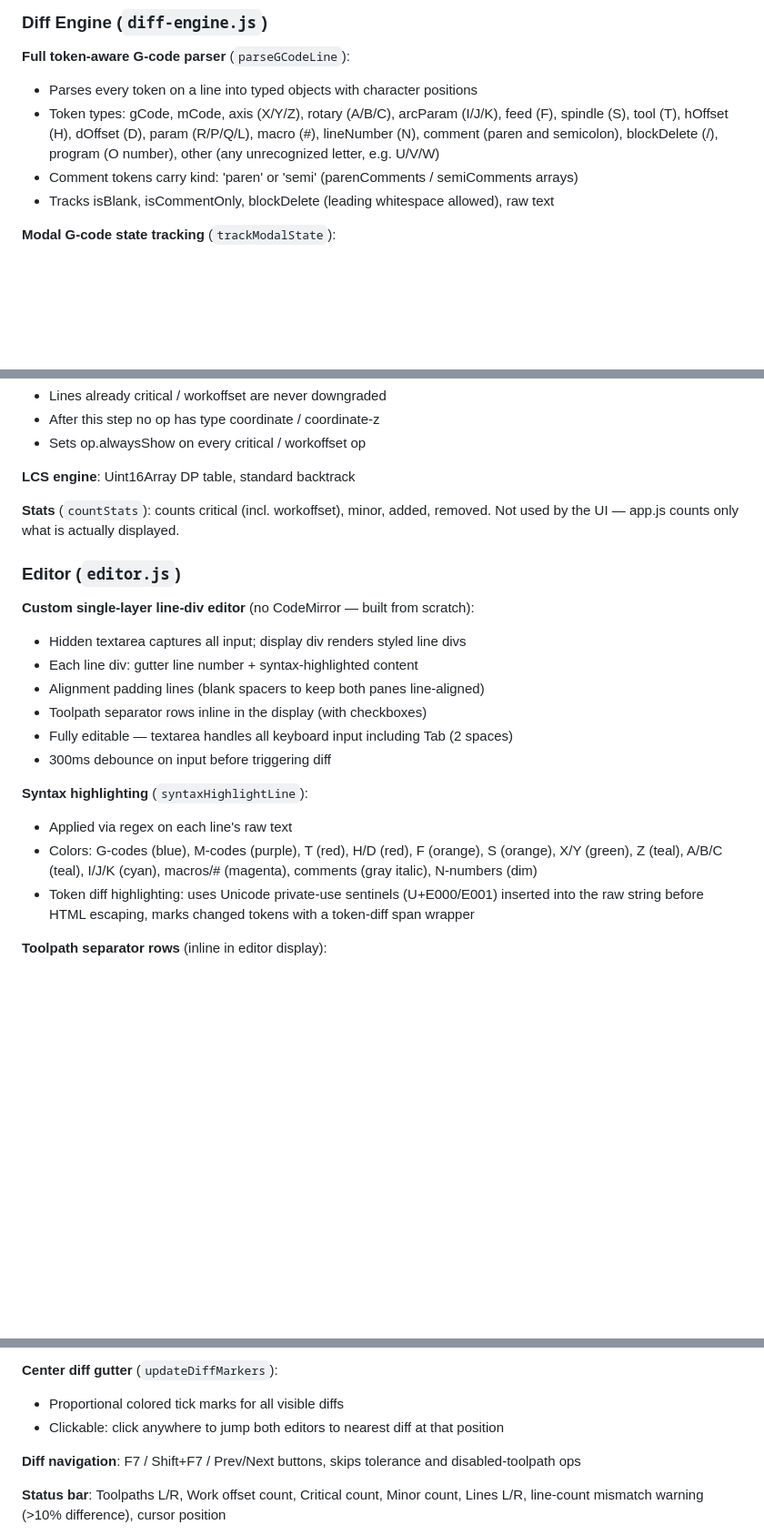
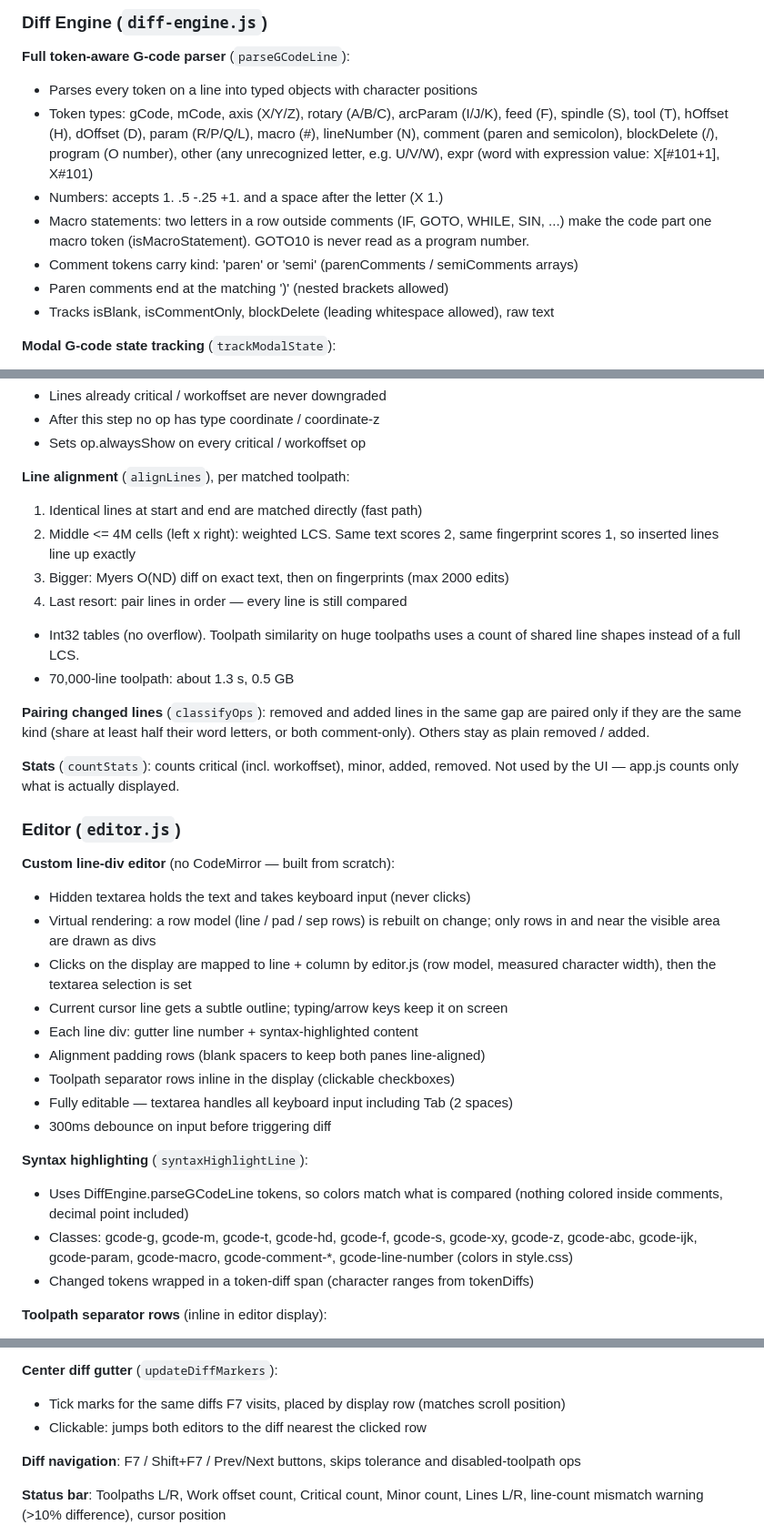
Before and after one commit to incrementalDan/G_Code_Compare_Tool, a Markdown page: Claude.md, 3 parts joined by grey strips. Shown at 91% size. GitHub-like rendering; blank space fills up the shorter version.

Commit message:
Update CLAUDE.md for parser, alignment and editor changes
Co-Authored-By: Claude Opus 5.5 <noreply@anthropic.com>
Claude-Session: https://claude.ai/code/session_01BvYRcuhPwabxQxH32gm27a

```diff
--- a/Claude.md
+++ b/Claude.md
@@ -48,8 +48,14 @@ Plain Node, no npm. Add a test for every new rule.
 - Token types: gCode, mCode, axis (X/Y/Z), rotary (A/B/C), arcParam (I/J/K),
   feed (F), spindle (S), tool (T), hOffset (H), dOffset (D), param (R/P/Q/L),
   macro (#), lineNumber (N), comment (paren and semicolon), blockDelete (/),
-  program (O number), other (any unrecognized letter, e.g. U/V/W)
+  program (O number), other (any unrecognized letter, e.g. U/V/W),
+  expr (word with expression value: X[#101+1], X#101)
+- Numbers: accepts 1.  .5  -.25  +1.  and a space after the letter (X 1.)
+- Macro statements: two letters in a row outside comments (IF, GOTO, WHILE,
+  SIN, ...) make the code part one macro token (isMacroStatement). GOTO10 is
+  never read as a program number.
 - Comment tokens carry kind: 'paren' or 'semi' (parenComments / semiComments arrays)
+- Paren comments end at the matching ')' (nested brackets allowed)
 - Tracks isBlank, isCommentOnly, blockDelete (leading whitespace allowed), raw text
 
 **Modal G-code state tracking** (`trackModalState`):
@@ -115,29 +121,45 @@ Lines with G54-G59 get workOffset = true.
 - After this step no op has type coordinate / coordinate-z
 - Sets op.alwaysShow on every critical / workoffset op
 
-**LCS engine**: Uint16Array DP table, standard backtrack
+**Line alignment** (`alignLines`), per matched toolpath:
+1. Identical lines at start and end are matched directly (fast path)
+2. Middle <= 4M cells (left x right): weighted LCS. Same text scores 2,
+   same fingerprint scores 1, so inserted lines line up exactly
+3. Bigger: Myers O(ND) diff on exact text, then on fingerprints (max 2000 edits)
+4. Last resort: pair lines in order — every line is still compared
+- Int32 tables (no overflow). Toolpath similarity on huge toolpaths uses a
+  count of shared line shapes instead of a full LCS.
+- 70,000-line toolpath: about 1.3 s, 0.5 GB
+
+**Pairing changed lines** (`classifyOps`): removed and added lines in the same
+gap are paired only if they are the same kind (share at least half their word
+letters, or both comment-only). Others stay as plain removed / added.
 
 **Stats** (`countStats`): counts critical (incl. workoffset), minor, added, removed.
 Not used by the UI — app.js counts only what is actually displayed.
 
 ### Editor (`editor.js`)
 
-**Custom single-layer line-div editor** (no CodeMirror — built from scratch):
-- Hidden textarea captures all input; display div renders styled line divs
+**Custom line-div editor** (no CodeMirror — built from scratch):
+- Hidden textarea holds the text and takes keyboard input (never clicks)
+- Virtual rendering: a row model (line / pad / sep rows) is rebuilt on change;
+  only rows in and near the visible area are drawn as divs
+- Clicks on the display are mapped to line + column by editor.js (row model,
+  measured character width), then the textarea selection is set
+- Current cursor line gets a subtle outline; typing/arrow keys keep it on screen
 - Each line div: gutter line number + syntax-highlighted content
-- Alignment padding lines (blank spacers to keep both panes line-aligned)
-- Toolpath separator rows inline in the display (with checkboxes)
+- Alignment padding rows (blank spacers to keep both panes line-aligned)
+- Toolpath separator rows inline in the display (clickable checkboxes)
 - Fully editable — textarea handles all keyboard input including Tab (2 spaces)
 - 300ms debounce on input before triggering diff
 
 **Syntax highlighting** (`syntaxHighlightLine`):
-- Applied via regex on each line's raw text
-- Colors: G-codes (blue), M-codes (purple), T (red), H/D (red), F (orange),
-  S (orange), X/Y (green), Z (teal), A/B/C (teal), I/J/K (cyan),
-  macros/# (magenta), comments (gray italic), N-numbers (dim)
-- Token diff highlighting: uses Unicode private-use sentinels (U+E000/E001)
-  inserted into the raw string before HTML escaping, marks changed tokens
-  with a token-diff span wrapper
+- Uses DiffEngine.parseGCodeLine tokens, so colors match what is compared
+  (nothing colored inside comments, decimal point included)
+- Classes: gcode-g, gcode-m, gcode-t, gcode-hd, gcode-f, gcode-s, gcode-xy,
+  gcode-z, gcode-abc, gcode-ijk, gcode-param, gcode-macro, gcode-comment-*,
+  gcode-line-number (colors in style.css)
+- Changed tokens wrapped in a token-diff span (character ranges from tokenDiffs)
 
 **Toolpath separator rows** (inline in editor display):
 - Rendered as special editor-line tp-separator divs at anchorLine position
@@ -203,8 +228,8 @@ Not used by the UI — app.js counts only what is actually displayed.
 - Updates status bar
 
 **Center diff gutter** (`updateDiffMarkers`):
-- Proportional colored tick marks for all visible diffs
-- Clickable: click anywhere to jump both editors to nearest diff at that position
+- Tick marks for the same diffs F7 visits, placed by display row (matches scroll position)
+- Clickable: jumps both editors to the diff nearest the clicked row
 
 **Diff navigation**: F7 / Shift+F7 / Prev/Next buttons, skips tolerance and
 disabled-toolpath ops
```
Also changed, not shown: other parts of Claude.md (+7 -3 lines).
